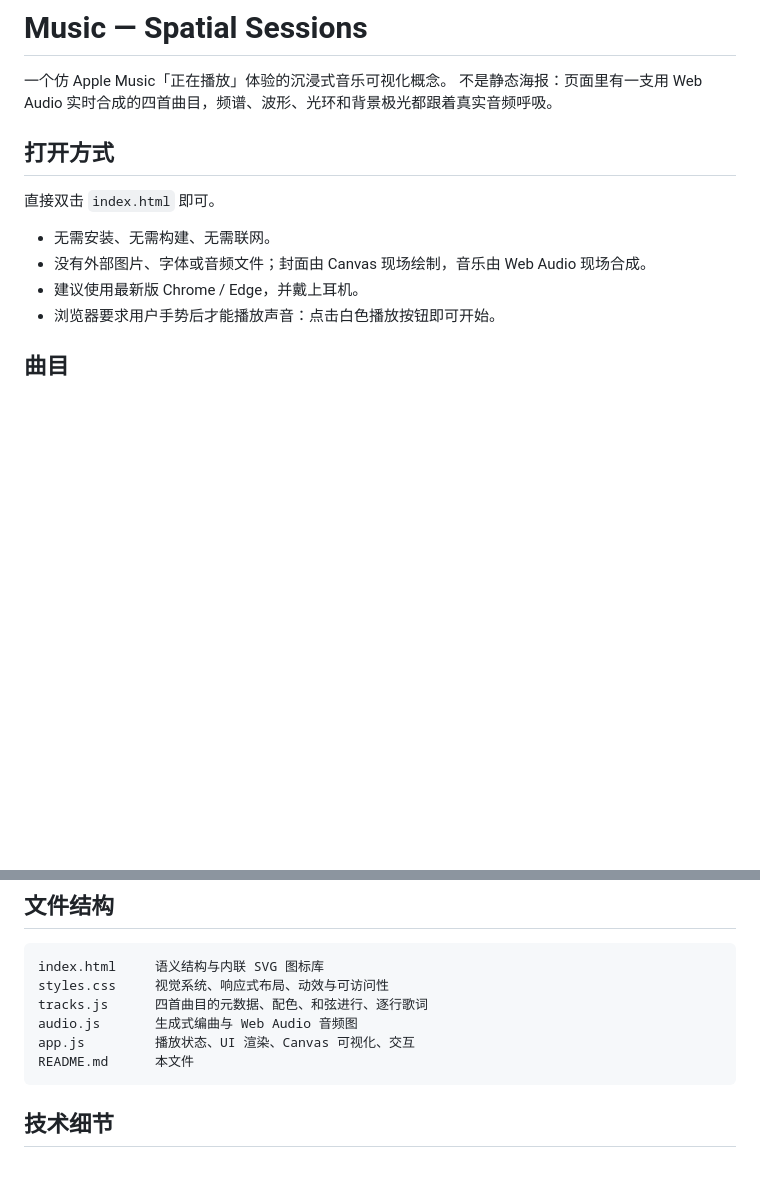
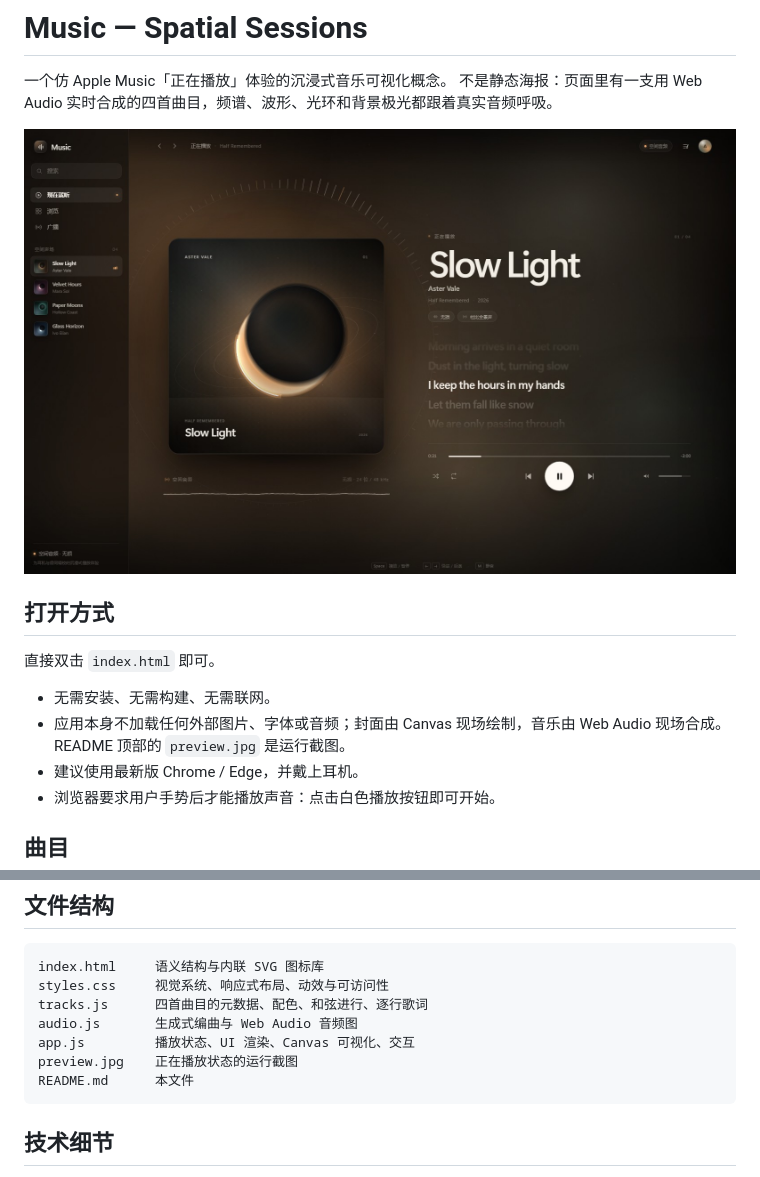
Before and after one commit to sunday-lil/music-spatial-sessions, a Markdown page: README.md, 2 parts joined by grey strips. Rendered like a GitHub page; pictures changed too: preview.jpg (added); blank space fills up the shorter version.

````diff
--- a/README.md
+++ b/README.md
@@ -2,13 +2,15 @@
 
 一个仿 Apple Music「正在播放」体验的沉浸式音乐可视化概念。
 不是静态海报：页面里有一支用 Web Audio 实时合成的四首曲目，频谱、波形、光环和背景极光都跟着真实音频呼吸。
+
+![Music — Spatial Sessions 正在播放界面](preview.jpg)
 
 ## 打开方式
 
 直接双击 `index.html` 即可。
 
 - 无需安装、无需构建、无需联网。
-- 没有外部图片、字体或音频文件；封面由 Canvas 现场绘制，音乐由 Web Audio 现场合成。
+- 应用本身不加载任何外部图片、字体或音频；封面由 Canvas 现场绘制，音乐由 Web Audio 现场合成。README 顶部的 `preview.jpg` 是运行截图。
 - 建议使用最新版 Chrome / Edge，并戴上耳机。
 - 浏览器要求用户手势后才能播放声音：点击白色播放按钮即可开始。
 
@@ -60,6 +62,7 @@ styles.css     视觉系统、响应式布局、动效与可访问性
 tracks.js      四首曲目的元数据、配色、和弦进行、逐行歌词
 audio.js       生成式编曲与 Web Audio 音频图
 app.js         播放状态、UI 渲染、Canvas 可视化、交互
+preview.jpg    正在播放状态的运行截图
 README.md      本文件
 ```
 
````
Also changed, not shown: 2 other files.
